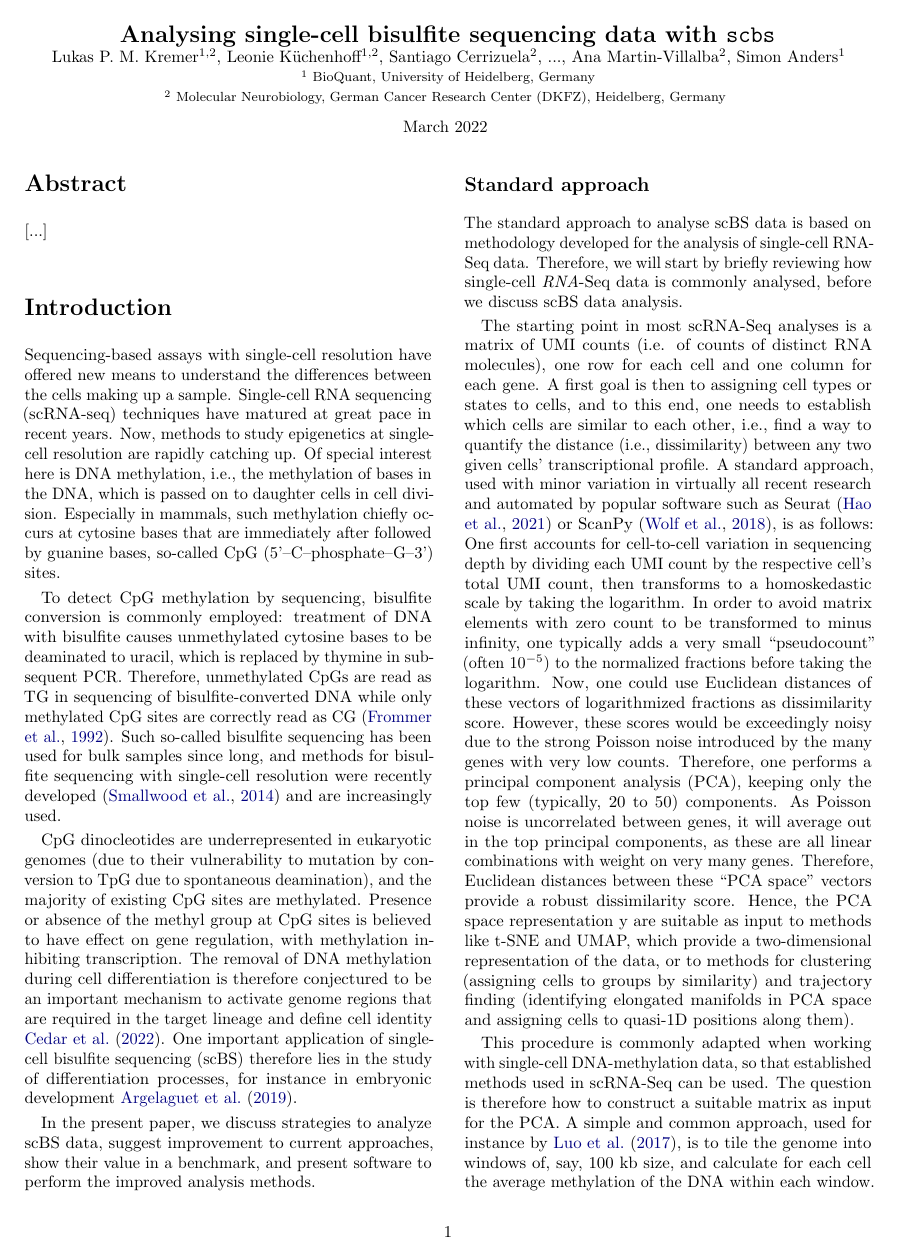
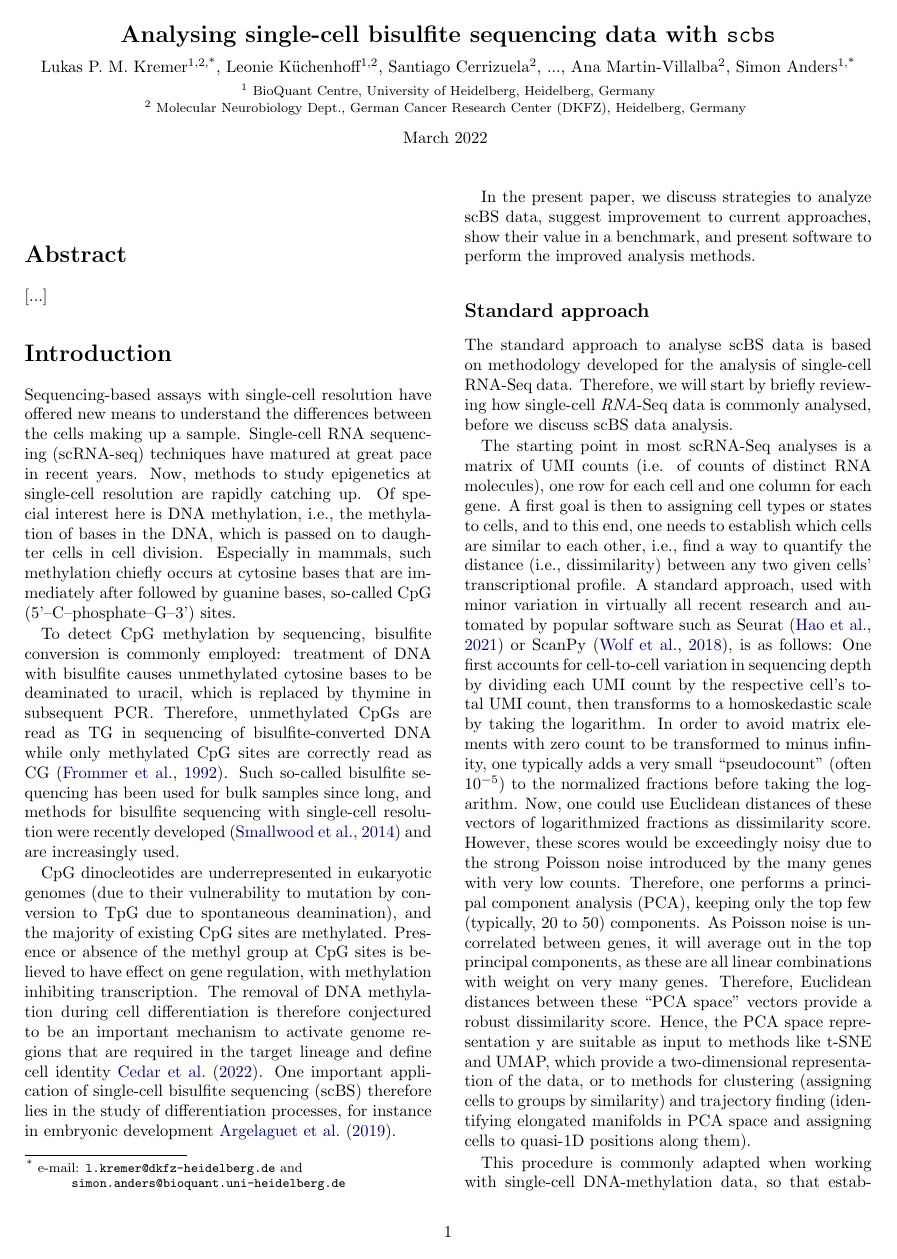
Before and after one commit to anders-biostat/scbs-paper, a LaTeX document (paper.tex): page 1 of 9. Compiled offline with pdfLaTeX.

Commit message:
added e-mail addresses

```diff
--- a/paper.tex
+++ b/paper.tex
@@ -2,7 +2,7 @@
 
 \usepackage[a4paper,hmargin=1.5cm,vmargin=2.5cm,]{geometry}
 \setlength{\columnsep}{0.7cm}
-\usepackage{microtype} % nice typesetting
+%\usepackage{microtype} % nice typesetting  % doesn't work for me :-( -S
 \usepackage{amsmath}
 \usepackage{graphicx}
 
@@ -28,17 +35,17 @@
 
 \twocolumn[{%
 \centering
-\textbf{\Large Analysing single-cell bisulfite sequencing data with \texttt{scbs}}
+\textbf{\Large Analysing single-cell bisulfite sequencing data with \texttt{scbs}}\\[1.5ex]
 
-Lukas P.~M. Kremer\textsuperscript{1,2}, Leonie Küchenhoff\textsuperscript{1,2}, Santiago Cerrizuela\textsuperscript{2}, ..., Ana Martin-Villalba\textsuperscript{2}, Simon Anders\textsuperscript{1}\\
-{\footnotesize \textsuperscript{1} BioQuant, University of Heidelberg, Germany}\\
-{\footnotesize \textsuperscript{2} Molecular Neurobiology, German Cancer Research Center (DKFZ), Heidelberg, Germany}
+Lukas P.~M. Kremer\textsuperscript{1,2,*}, Leonie Küchenhoff\textsuperscript{1,2}, Santiago Cerrizuela\textsuperscript{2}, ..., Ana Martin-Villalba\textsuperscript{2}, Simon Anders\textsuperscript{1,*}\\[1ex]
+{\footnotesize \textsuperscript{1} BioQuant Centre, University of Heidelberg, Heidelberg, Germany\\[-.5ex]
+\textsuperscript{2} Molecular Neurobiology Dept., German Cancer Research Center (DKFZ), Heidelberg, Germany}
 \vspace{1.5ex}
 
 March 2022
 \vspace{6ex}
 }]
-
+\blfootnote{\hspace{-.5cm}\raggedright\textsuperscript{*} e-mail:  \texttt{l.kremer@dkfz-heidelberg.de} and\\ \hspace{1cm}\texttt{simon.anders@bioquant.uni-heidelberg.de}}
 \section{Abstract}
 
 [...]
```
Also changed, not shown: paper.tex (10 more changed lines).
